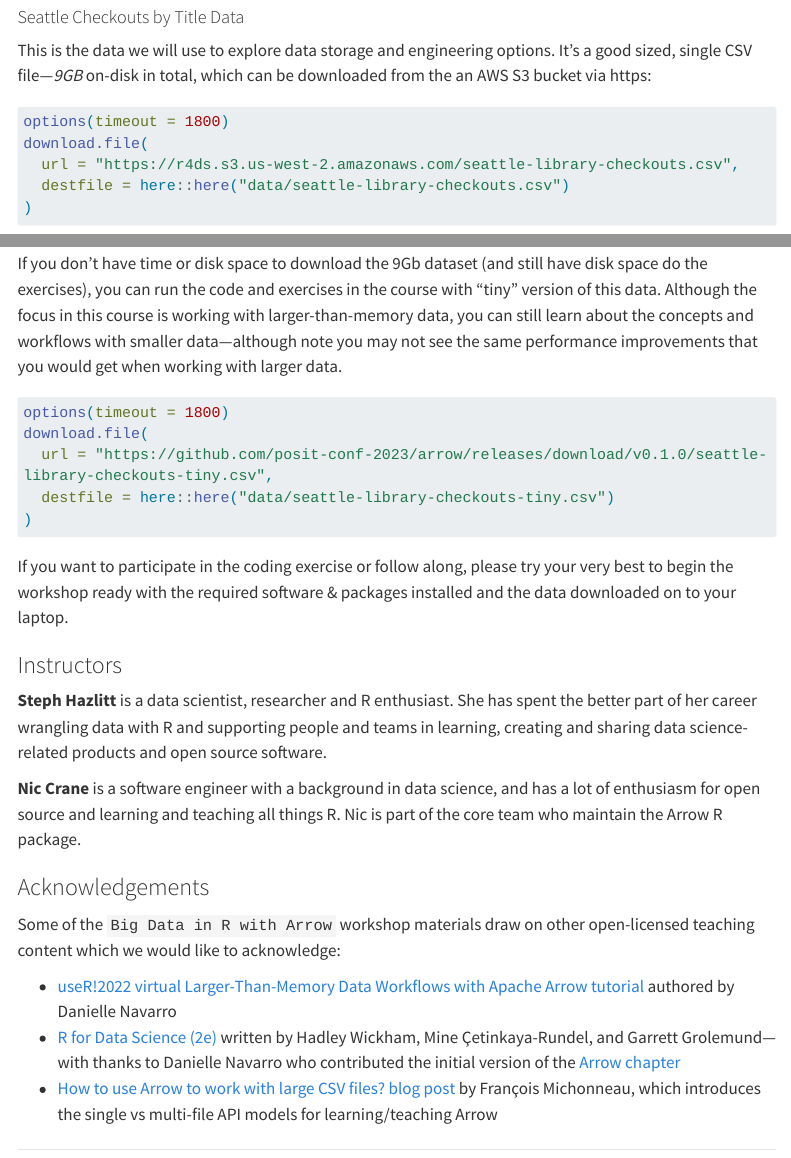
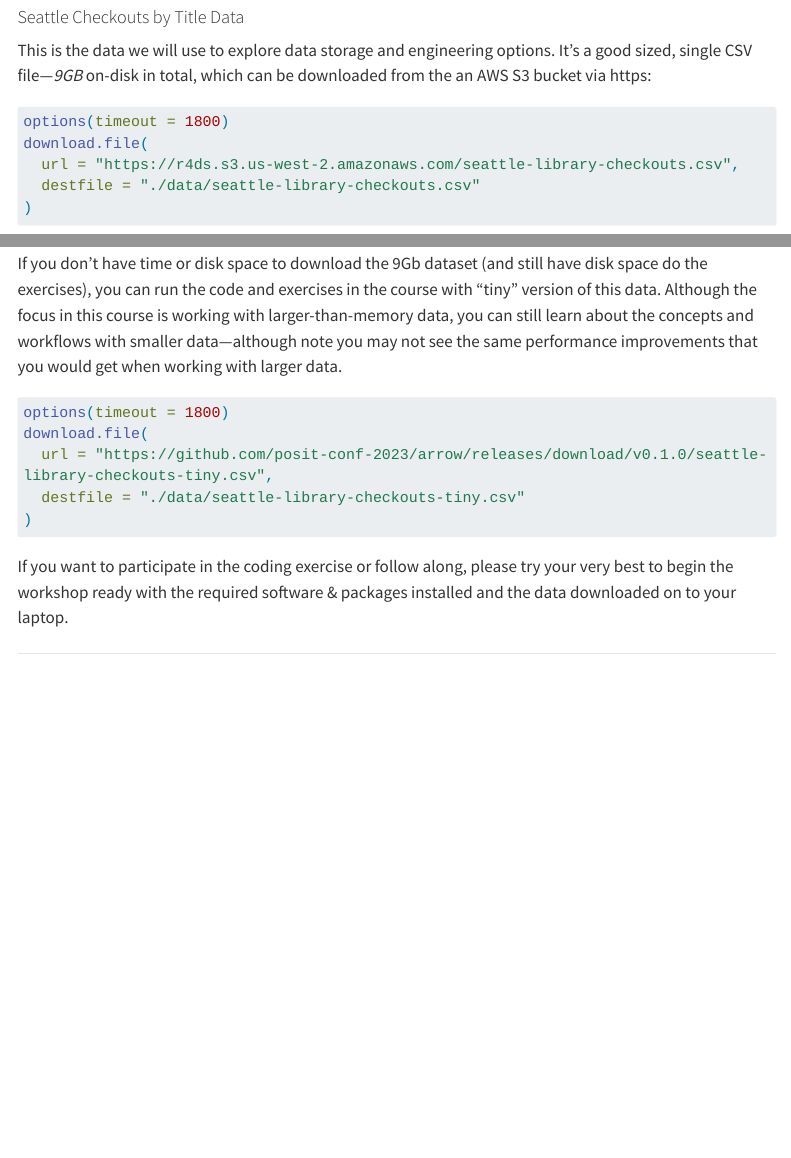
Before and after one commit to thisisnic/introtoarrowrladiesottowa, a Quarto document (index.qmd): the page in a window 1100 px wide, from 870 px down, and a second part further down, joined at a grey line. Rendered offline with R 4.5, knitr and Pandoc in place of Quarto, with nearby package versions; the code chunks are not run, so their results and figures are left out; menus at the side of the page are left out; long lines of code are wrapped.

Commit message:
Remove more content from README and render

````diff
--- a/index.qmd
+++ b/index.qmd
@@ -46,7 +46,7 @@
 options(timeout = 1800)
 download.file(
   url = "https://r4ds.s3.us-west-2.amazonaws.com/seattle-library-checkouts.csv",
-  destfile = here::here("data/seattle-library-checkouts.csv")
+  destfile = "./data/seattle-library-checkouts.csv"
 )
 ```
 
@@ -61,26 +61,12 @@
 options(timeout = 1800)
 download.file(
   url = "https://github.com/posit-conf-2023/arrow/releases/download/v0.1.0/seattle-library-checkouts-tiny.csv",
-  destfile = here::here("data/seattle-library-checkouts-tiny.csv")
+  destfile = "./data/seattle-library-checkouts-tiny.csv"
 )
 ```
 
 If you want to participate in the coding exercise or follow along, please try your very best to begin the workshop ready with the required software & packages installed and the data downloaded on to your laptop.
 
-### Instructors
-
-**Steph Hazlitt** is a data scientist, researcher and R enthusiast. She has spent the better part of her career wrangling data with R and supporting people and teams in learning, creating and sharing data science-related products and open source software.
-
-**Nic Crane** is a software engineer with a background in data science, and has a lot of enthusiasm for open source and learning and teaching all things R. Nic is part of the core team who maintain the Arrow R package.
-
-### Acknowledgements
-
-Some of the `Big Data in R with Arrow` workshop materials draw on other open-licensed teaching content which we would like to acknowledge:
-
--   [useR!2022 virtual Larger-Than-Memory Data Workflows with Apache Arrow tutorial](https://github.com/djnavarro/arrow-user2022) authored by Danielle Navarro
--   [R for Data Science (2e)](https://r4ds.hadley.nz/) written by Hadley Wickham, Mine Çetinkaya-Rundel, and Garrett Grolemund---with thanks to Danielle Navarro who contributed the initial version of the [Arrow chapter](https://r4ds.hadley.nz/arrow)
--   [How to use Arrow to work with large CSV files? blog post](https://francoismichonneau.net/2022/10/import-big-csv/) by François Michonneau, which introduces the single vs multi-file API models for learning/teaching Arrow
-
 ------------------------------------------------------------------------
 
 ![](https://i.creativecommons.org/l/by/4.0/88x31.png) This work is licensed under a [Creative Commons Attribution 4.0 International License](https://creativecommons.org/licenses/by/4.0/).
````
Also changed, not shown: README.md, 3 other files.
